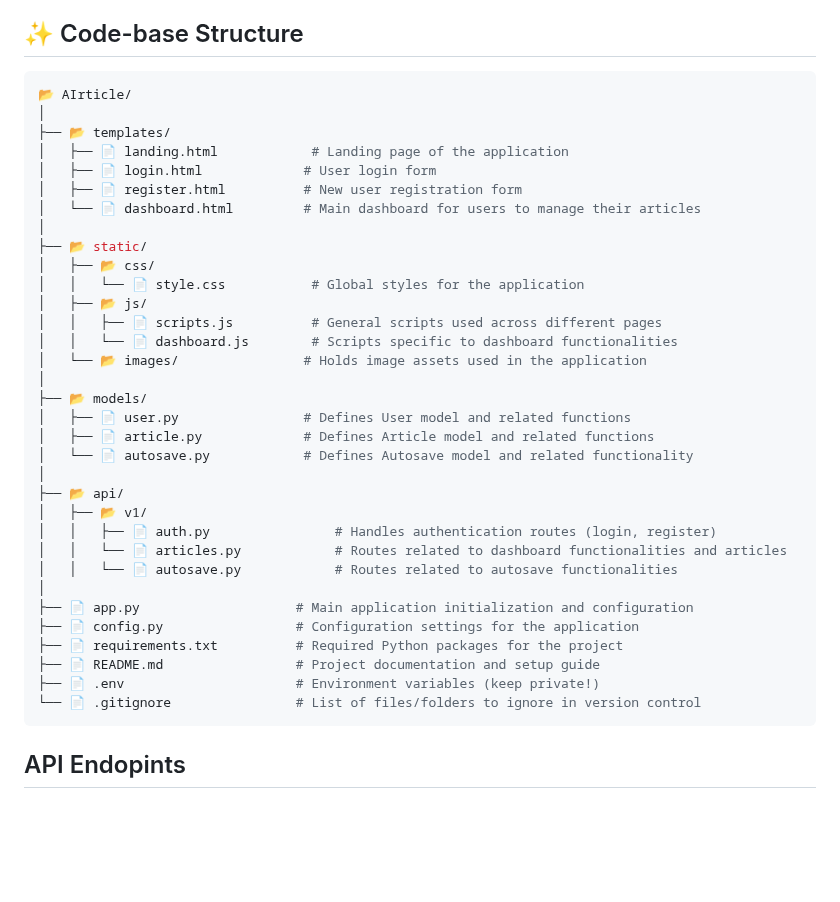
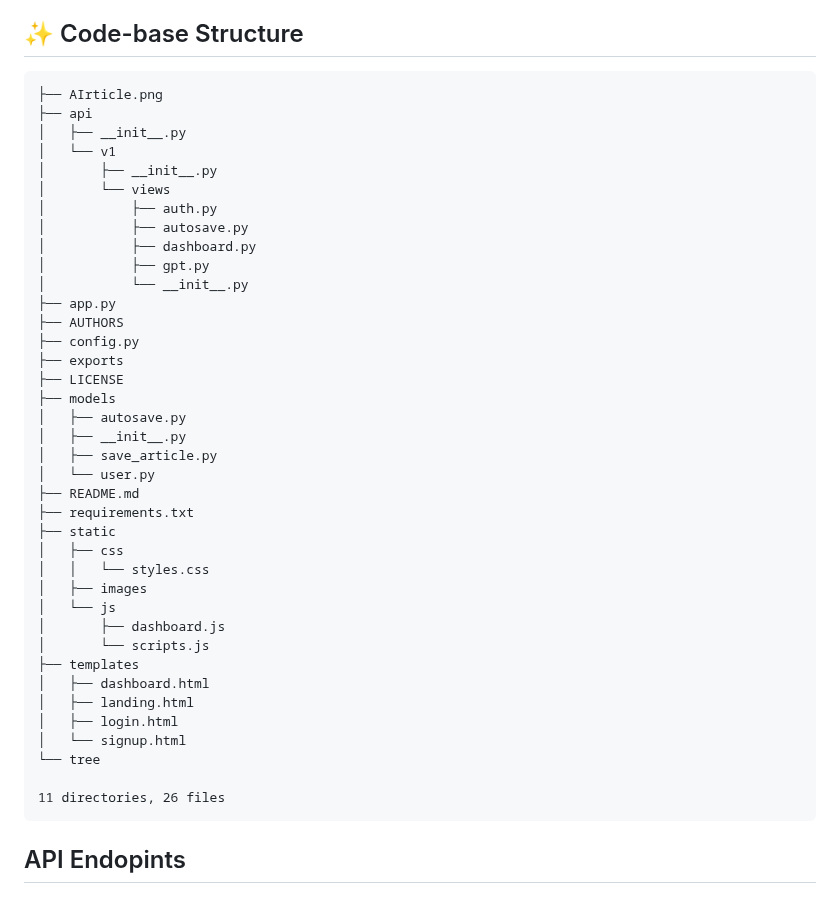
Before and after one commit to Jasiel-Stark8/AIrticle, a Markdown page: README.md, the part around the change. Rendered like a GitHub page; blank space fills up the shorter version.

````diff
--- a/README.md
+++ b/README.md
@@ -83,40 +83,45 @@ A commercialized version of this app will be available, allowing users without a
 
 ## ✨ Code-base Structure
 
-```bash
-📂 AIrticle/
-│
-├── 📂 templates/
-│   ├── 📄 landing.html            # Landing page of the application
-│   ├── 📄 login.html             # User login form
-│   ├── 📄 register.html          # New user registration form
-│   └── 📄 dashboard.html         # Main dashboard for users to manage their articles
-│
-├── 📂 static/
-│   ├── 📂 css/
-│   │   └── 📄 style.css           # Global styles for the application
-│   ├── 📂 js/
-│   │   ├── 📄 scripts.js          # General scripts used across different pages
-│   │   └── 📄 dashboard.js        # Scripts specific to dashboard functionalities
-│   └── 📂 images/                # Holds image assets used in the application
-│
-├── 📂 models/
-│   ├── 📄 user.py                # Defines User model and related functions
-│   ├── 📄 article.py             # Defines Article model and related functions
-│   └── 📄 autosave.py            # Defines Autosave model and related functionality
-│
-├── 📂 api/
-│   ├── 📂 v1/
-│   │   ├── 📄 auth.py                # Handles authentication routes (login, register)
-│   │   └── 📄 articles.py            # Routes related to dashboard functionalities and articles
-│   │   └── 📄 autosave.py            # Routes related to autosave functionalities
-│
-├── 📄 app.py                    # Main application initialization and configuration
-├── 📄 config.py                 # Configuration settings for the application
-├── 📄 requirements.txt          # Required Python packages for the project
-├── 📄 README.md                 # Project documentation and setup guide
-├── 📄 .env                      # Environment variables (keep private!)
-└── 📄 .gitignore                # List of files/folders to ignore in version control
+```bash.
+├── AIrticle.png
+├── api
+│   ├── __init__.py
+│   └── v1
+│       ├── __init__.py
+│       └── views
+│           ├── auth.py
+│           ├── autosave.py
+│           ├── dashboard.py
+│           ├── gpt.py
+│           └── __init__.py
+├── app.py
+├── AUTHORS
+├── config.py
+├── exports
+├── LICENSE
+├── models
+│   ├── autosave.py
+│   ├── __init__.py
+│   ├── save_article.py
+│   └── user.py
+├── README.md
+├── requirements.txt
+├── static
+│   ├── css
+│   │   └── styles.css
+│   ├── images
+│   └── js
+│       ├── dashboard.js
+│       └── scripts.js
+├── templates
+│   ├── dashboard.html
+│   ├── landing.html
+│   ├── login.html
+│   └── signup.html
+└── tree
+
+11 directories, 26 files
 ```
 
 ## API Endopints
````
